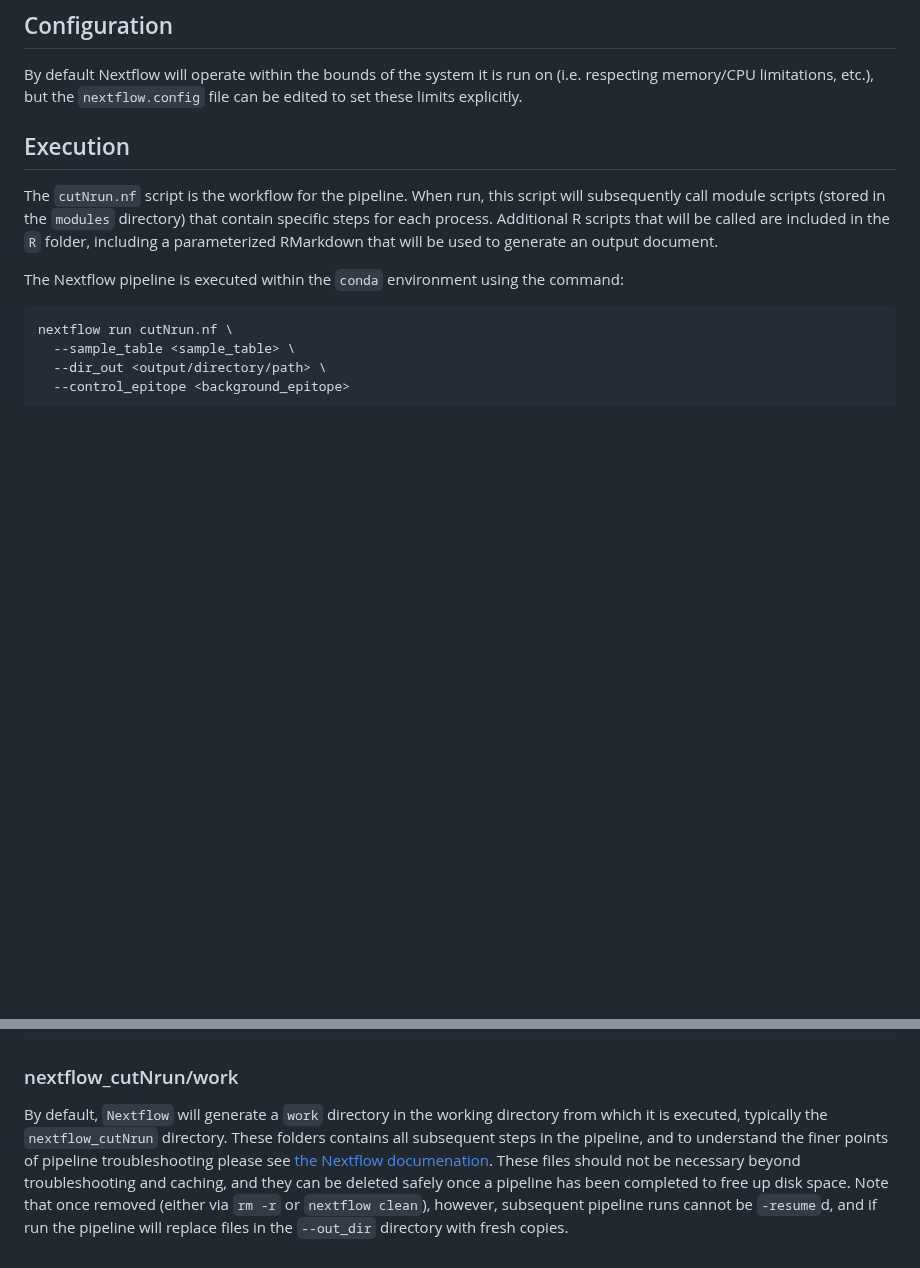
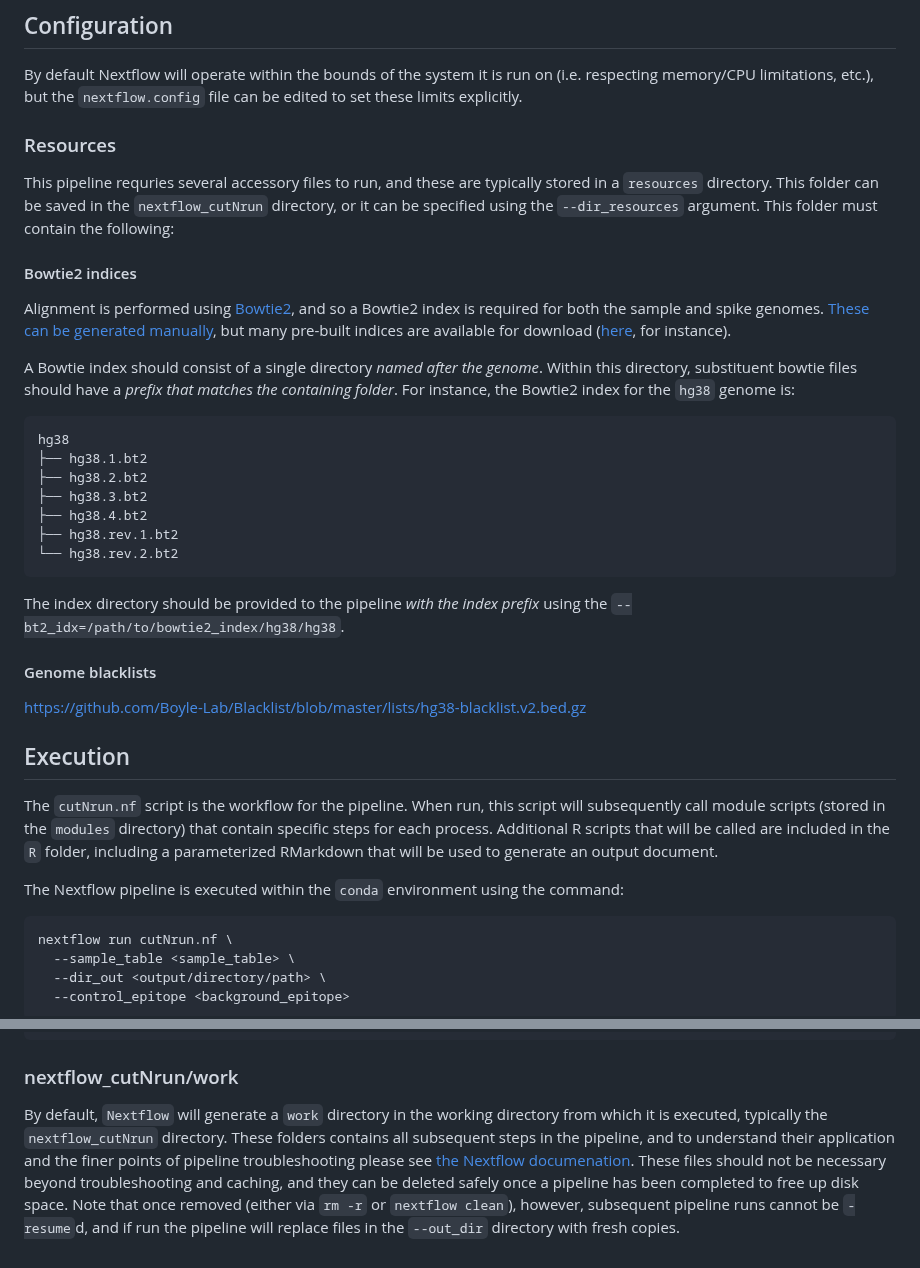
Before and after one commit to AndrewC160/nextflow_CutNRun, a Markdown page: README.md, 2 parts joined by grey strips. GitHub-like rendering; blank space fills up the shorter version.

````diff
--- a/README.md
+++ b/README.md
@@ -27,6 +27,32 @@ This pipeline is also is missing R packages `clugPac`, `ascFunctions`, and `ascC
 ## Configuration
 
 By default Nextflow will operate within the bounds of the system it is run on (i.e. respecting memory/CPU limitations, etc.), but the `nextflow.config` file can be edited to set these limits explicitly.
+
+### Resources
+
+This pipeline requries several accessory files to run, and these are typically stored in a `resources` directory. This folder can be saved in the `nextflow_cutNrun` directory, or it can be specified using the `--dir_resources` argument. This folder must contain the following:
+
+#### Bowtie2 indices
+
+Alignment is performed using [Bowtie2](https://bowtie-bio.sourceforge.net/bowtie2/index.shtml), and so a Bowtie2 index is required for both the sample and spike genomes. [These can be generated manually](https://bowtie-bio.sourceforge.net/bowtie2/manual.shtml#indexing-a-reference-genome), but many pre-built indices are available for download ([here](https://benlangmead.github.io/aws-indexes/bowtie), for instance).
+
+A Bowtie index should consist of a single directory *named after the genome*. Within this directory, substituent bowtie files should have a *prefix that matches the containing folder*. For instance, the Bowtie2 index for the `hg38` genome is:
+```
+hg38
+├── hg38.1.bt2
+├── hg38.2.bt2
+├── hg38.3.bt2
+├── hg38.4.bt2
+├── hg38.rev.1.bt2
+└── hg38.rev.2.bt2
+```
+
+The index directory should be provided to the pipeline *with the index prefix* using the `--bt2_idx=/path/to/bowtie2_index/hg38/hg38`.
+
+
+#### Genome blacklists
+
+https://github.com/Boyle-Lab/Blacklist/blob/master/lists/hg38-blacklist.v2.bed.gz
 
 ## Execution
 
@@ -99,4 +125,4 @@ data
 
 ### nextflow_cutNrun/work
 
-By default, `Nextflow` will generate a `work` directory in the working directory from which it is executed, typically the `nextflow_cutNrun` directory. These folders contains all subsequent steps in the pipeline, and to understand the finer points of pipeline troubleshooting please see [the Nextflow documenation](https://www.nextflow.io/docs/latest/cache-and-resume.html). These files should not be necessary beyond troubleshooting and caching, and they can be deleted safely once a pipeline has been completed to free up disk space. Note that once removed (either via `rm -r` or `nextflow clean`), however, subsequent pipeline runs cannot be `-resume`d, and if run the pipeline will replace files in the `--out_dir` directory with fresh copies.
+By default, `Nextflow` will generate a `work` directory in the working directory from which it is executed, typically the `nextflow_cutNrun` directory. These folders contains all subsequent steps in the pipeline, and to understand their application and the finer points of pipeline troubleshooting please see [the Nextflow documenation](https://www.nextflow.io/docs/latest/cache-and-resume.html). These files should not be necessary beyond troubleshooting and caching, and they can be deleted safely once a pipeline has been completed to free up disk space. Note that once removed (either via `rm -r` or `nextflow clean`), however, subsequent pipeline runs cannot be `-resume`d, and if run the pipeline will replace files in the `--out_dir` directory with fresh copies.
````
